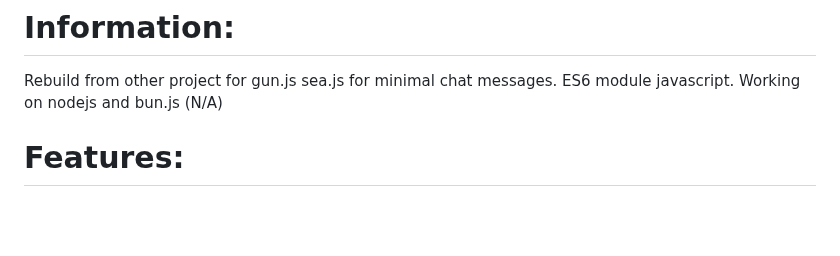
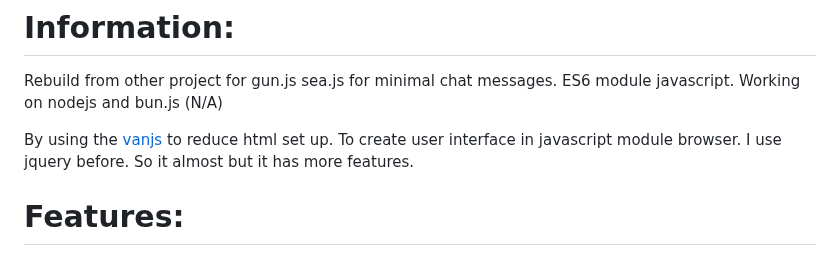
Before and after one commit to Lightnet/vangunjs, a Markdown page: README.md, the part around the change. Rendered like a GitHub page; blank space fills up the shorter version.

```diff
--- a/README.md
+++ b/README.md
@@ -7,7 +7,7 @@
 # Information:
   Rebuild from other project for gun.js sea.js for minimal chat messages. ES6 module javascript. Working on nodejs and bun.js (N/A)
 
-
+  By using the [vanjs](vanjs.org) to reduce html set up. To create user interface in javascript module browser. I use jquery before. So it almost but it has more features.
 
 # Features:
  * UI
```
